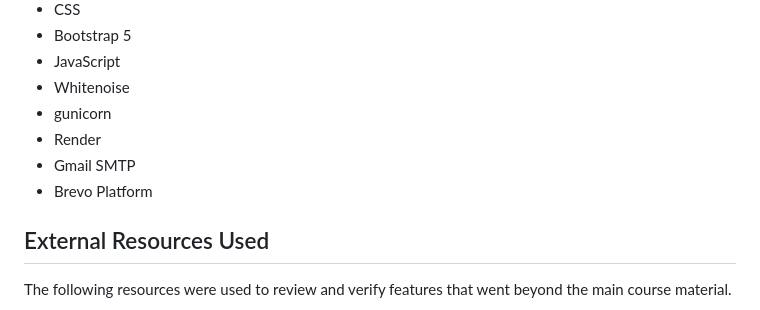
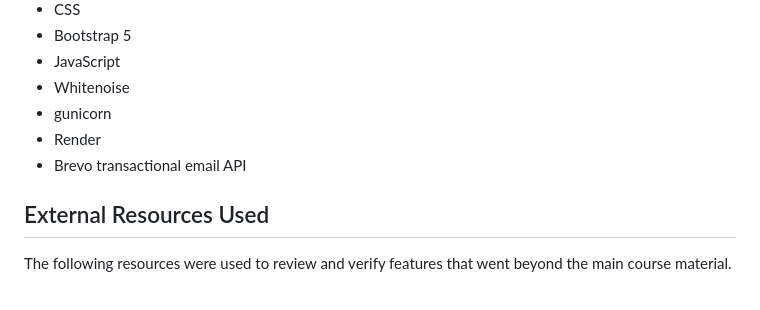
Before and after one commit to ScriptusDigital/Frameworks_Assignment, a Markdown page: README.md, the part around one of its changes. Drawn GitHub-style.

```diff
--- a/README.md
+++ b/README.md
@@ -243,8 +245,7 @@ Users assigned to the `admin` role can access all projects in the same way as a
 - Whitenoise
 - gunicorn
 - Render
-- Gmail SMTP
-- Brevo Platform
+- Brevo transactional email API
 
 ## External Resources Used
 
```
Also changed, not shown: other parts of README.md (+17 -3 lines).
